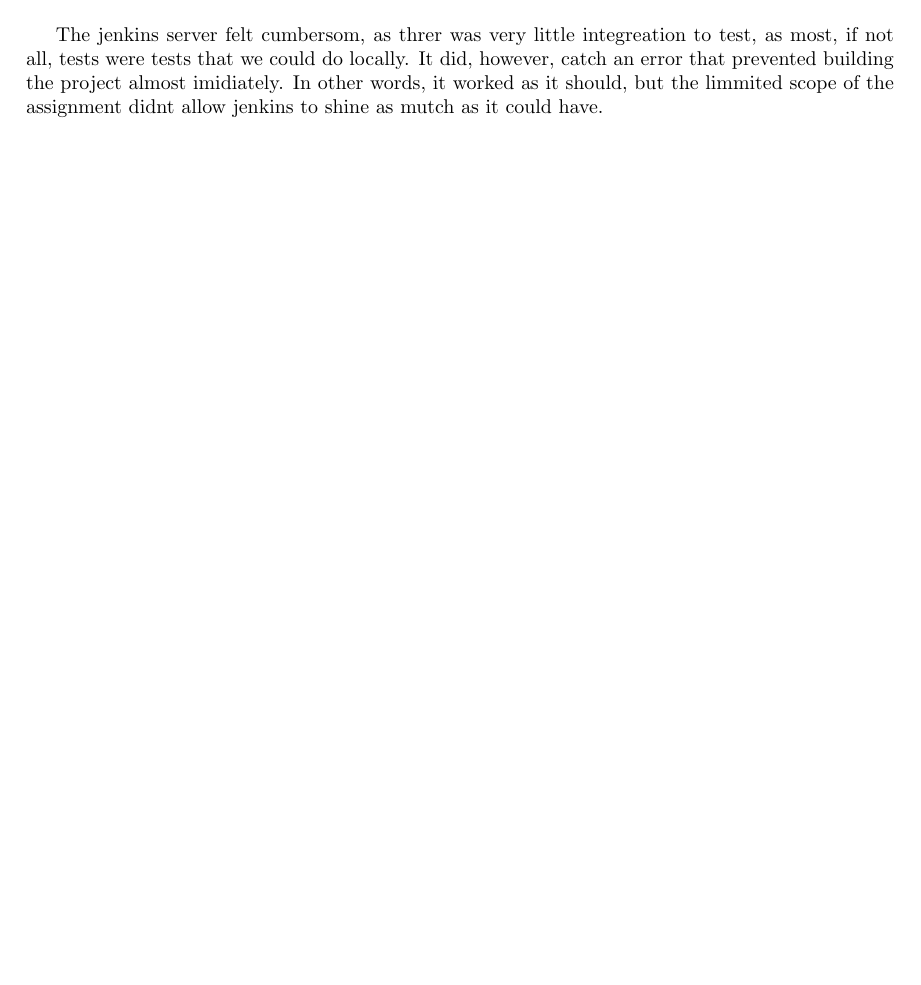
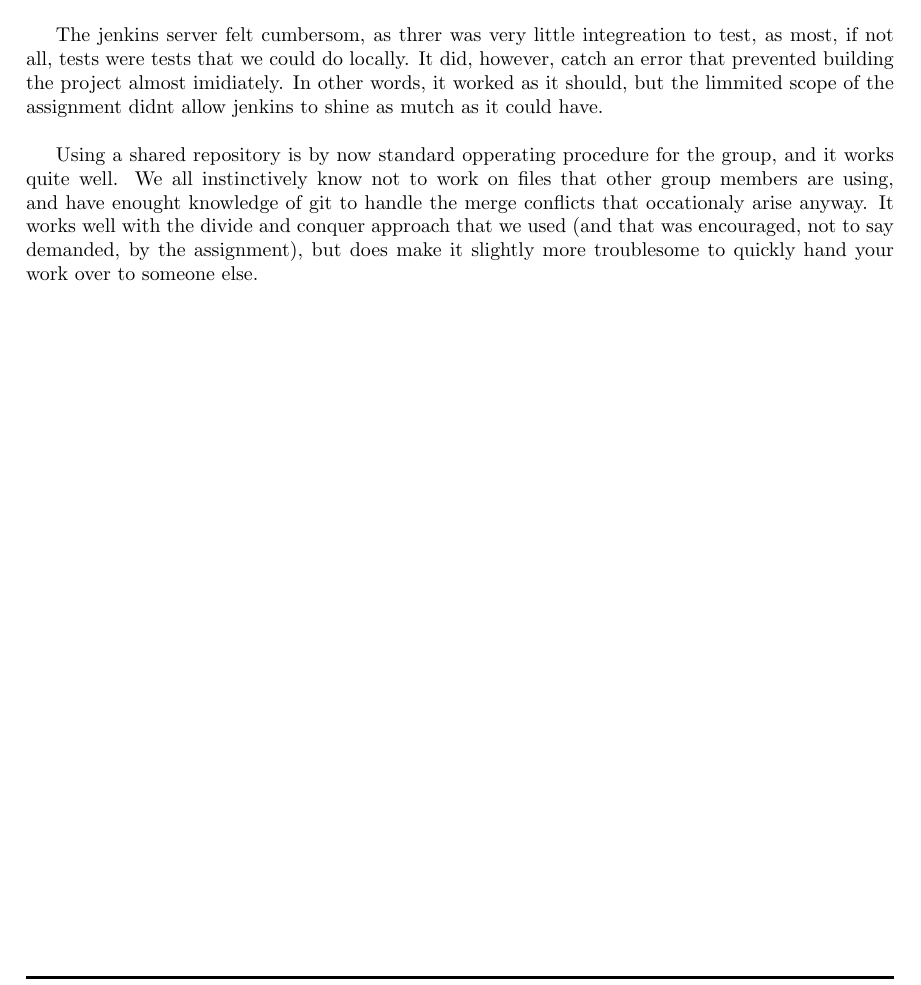
Before and after one commit to UniquesKernel/ChargingStation, a LaTeX document (Journal/ChargingStation.tex, which reads Journal/02-Body/WorkReflection.tex): part of page 8 of 9, cut so that both start at the same text, the shorter picture padded with empty space. Compiled offline with pdfLaTeX.

Commit message:
Update WorkReflection.tex

```diff
--- a/Journal/02-Body/WorkReflection.tex
+++ b/Journal/02-Body/WorkReflection.tex
@@ -7,5 +7,7 @@
 
 The jenkins server felt cumbersom, as threr was very little integreation to test, as most, if not all, tests were tests that we could do locally. It did, however, catch an error that prevented building the project almost imidiately. In other words, it worked as it should, but the limmited scope of the assignment didnt allow jenkins to shine as mutch as it could have.\\
 
+Using a shared repository is by now standard opperating procedure for the group, and it works quite well. We all instinctively know not to work on files that other group members are using, and have enought knowledge of git to handle the merge conflicts that occationaly arise anyway. It works well with the divide and conquer approach that we used (and that was encouraged, not to say demanded, by the assignment), but does make it slightly more troublesome to quickly hand your work over to someone else.
+
 
 \newpage
```
